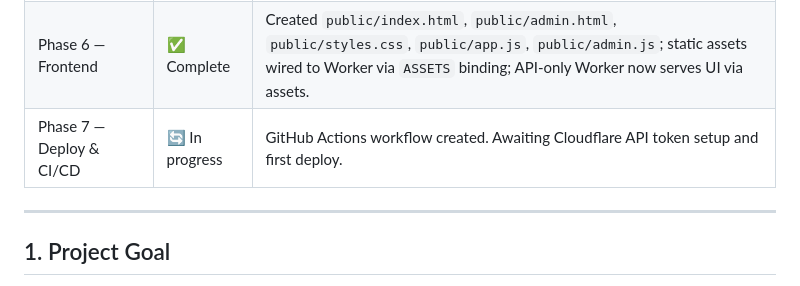
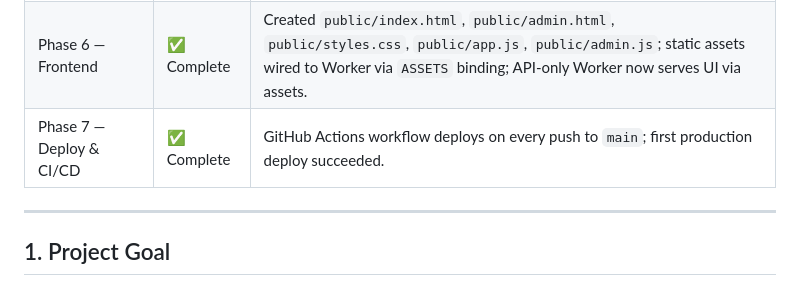
Before and after one commit to Duncan-Cloudflare/guestbook-cloudflare, a Markdown page: AGENTS.md, the part around the change. Drawn GitHub-style.

Commit message:
docs: mark phase 7 deploy and CI/CD complete

```diff
--- a/AGENTS.md
+++ b/AGENTS.md
@@ -16,7 +16,7 @@
 | Phase 4 — Core Worker | ✅ Complete | Local `wrangler dev` testing passed. Guestbook page, API routes, and admin endpoints working. |
 | Phase 5 — Queue Consumer | ✅ Complete | Implemented in `src/queue-consumer.ts`, wired via `wrangler.jsonc`, tested by submitting entries and observing auto-approve/reject behavior. |
 | Phase 6 — Frontend | ✅ Complete | Created `public/index.html`, `public/admin.html`, `public/styles.css`, `public/app.js`, `public/admin.js`; static assets wired to Worker via `ASSETS` binding; API-only Worker now serves UI via assets. |
-| Phase 7 — Deploy & CI/CD | 🔄 In progress | GitHub Actions workflow created. Awaiting Cloudflare API token setup and first deploy. |
+| Phase 7 — Deploy & CI/CD | ✅ Complete | GitHub Actions workflow deploys on every push to `main`; first production deploy succeeded. |
 
 ---
 
```
